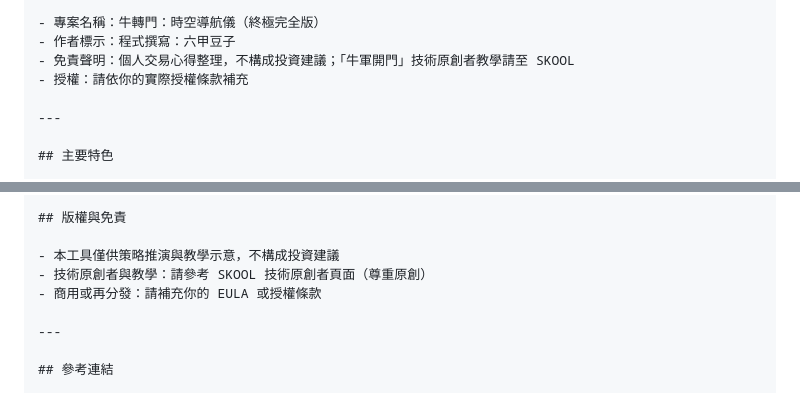
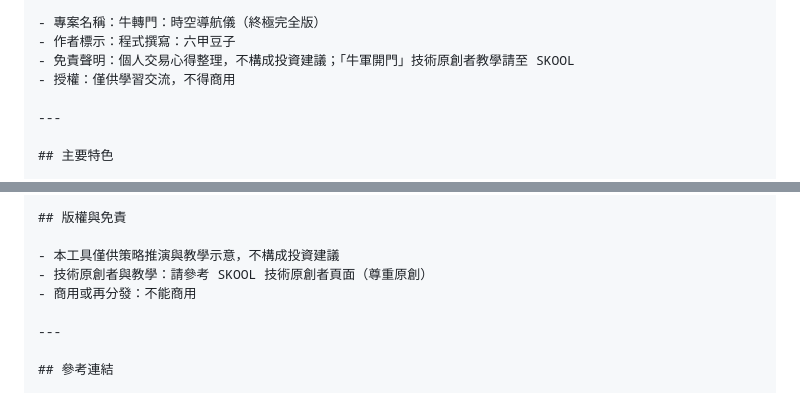
Before and after one commit to sandplayshop/macdtrading, a Markdown page: README.md, 2 parts joined by grey strips. GitHub-like rendering.

```diff
--- a/README.md
+++ b/README.md
@@ -6,7 +6,7 @@
 - 專案名稱：牛轉門：時空導航儀（終極完全版）
 - 作者標示：程式撰寫：六甲豆子
 - 免責聲明：個人交易心得整理，不構成投資建議；「牛軍開門」技術原創者教學請至 SKOOL
-- 授權：請依你的實際授權條款補充
+- 授權：僅供學習交流，不得商用
 
 ---
 
@@ -154,7 +154,7 @@
 
 - 本工具僅供策略推演與教學示意，不構成投資建議
 - 技術原創者與教學：請參考 SKOOL 技術原創者頁面（尊重原創）
-- 商用或再分發：請補充你的 EULA 或授權條款
+- 商用或再分發：不能商用
 
 ---
 
```
